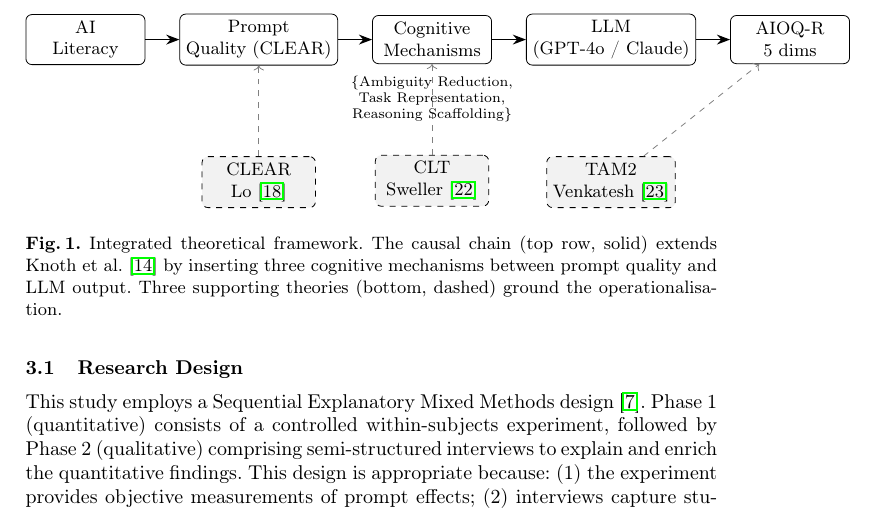
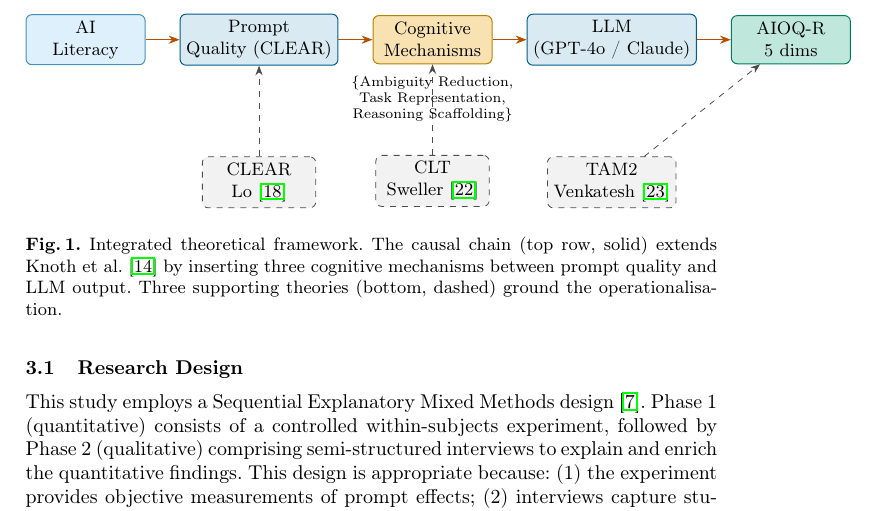
Before and after one commit to quyen0723/isds2026_paper, a LaTeX paper (p1/latex/main.tex): part of page 6 of 16, cut so that both start at the same text. Compiled offline with pdfLaTeX.

Commit message:
fix(p1): Figure 1 debug — CUD semantic palette for causal-chain framework
Apply Okabe-Ito CUD palette to Figure 1 (Integrated theoretical
framework) so the role of each node in the pipeline reads directly
from colour, and the novel insertion (Cognitive Mechanisms) is
marked as the paper's contribution.

Style variants:
- boxIn (AI Literacy)        = CUDSkyBlue!20   input
- boxProc (Prompt Quality,
  LLM)                       = CUDBlue!15      process
- boxEmp (Cognitive
  Mechanisms)                = CUDOrange!30    emphasis / novel
- boxOut (AIOQ-R)            = CUDBluishGreen!25 output
- arr                        = CUDVermilion!85!black (match Figure 2)
- tarr (theory anchors)      = gray!60!black dashed (subdued)

Verified via tikz-debug.sh (Figure 1 env = 0 overlaps, 9 nodes,
36 pairs), tikz-color-check.sh (Fig 1 PASS), xelatex build
(16 pages, no errors), and 3 clean rounds of pdftoppm render
(220dpi colour, 300dpi colour, 220dpi greyscale). Greyscale proves
colorblind-safety: emphasis node remains darkest.

Gaps tool-verified via safe-calculation: horizontal centre
spacing 2.7cm, edge gap 0.6cm (≥0.3cm); vertical annotation ↔
CLT theo box 1.05cm (≥0.5cm safety).

Out of scope (flagged for future): Figure 3 pgfplots bars still
use generic blue/orange (6 CUD violations, pre-existing).

```diff
--- a/p1/latex/main.tex
+++ b/p1/latex/main.tex
@@ -123,28 +123,33 @@ This study is positioned to address all four gaps simultaneously through a contr
 \centering
 \begin{tikzpicture}[
   node distance=0.6cm and 0.6cm,
-  box/.style={rectangle, draw, rounded corners=3pt, minimum width=2.1cm, minimum height=0.85cm, align=center, font=\small},
-  theo/.style={rectangle, draw, dashed, rounded corners=3pt, minimum width=2.0cm, minimum height=0.7cm, align=center, font=\footnotesize, fill=gray!10},
-  arr/.style={->, thick, >=Stealth}
+  box/.style={rectangle, draw, rounded corners=3pt, minimum width=2.1cm, minimum height=0.85cm, align=center, font=\small, line width=0.5pt},
+  boxIn/.style={box, fill=CUDSkyBlue!20, draw=CUDSkyBlue!80!black},
+  boxProc/.style={box, fill=CUDBlue!15, draw=CUDBlue!80!black},
+  boxEmp/.style={box, fill=CUDOrange!30, draw=CUDOrange!80!black},
+  boxOut/.style={box, fill=CUDBluishGreen!25, draw=CUDBluishGreen!80!black},
+  theo/.style={rectangle, draw=gray!60!black, dashed, rounded corners=3pt, minimum width=2.0cm, minimum height=0.7cm, align=center, font=\footnotesize, fill=gray!10},
+  arr/.style={->, thick, >=Stealth, draw=CUDVermilion!85!black, line width=0.55pt},
+  tarr/.style={->, dashed, >=Stealth, draw=gray!60!black}
 ]
-\node[box] (lit) {AI\\Literacy};
-\node[box, right=of lit] (pq) {Prompt\\Quality (CLEAR)};
-\node[box, right=of pq] (mech) {Cognitive\\Mechanisms};
-\node[box, right=of mech] (llm) {LLM\\(GPT-4o / Claude)};
-\node[box, right=of llm] (out) {AIOQ-R\\5 dims};
+\node[boxIn]                     (lit)  {AI\\Literacy};
+\node[boxProc, right=of lit]     (pq)   {Prompt\\Quality (CLEAR)};
+\node[boxEmp,  right=of pq]      (mech) {Cognitive\\Mechanisms};
+\node[boxProc, right=of mech]    (llm)  {LLM\\(GPT-4o / Claude)};
+\node[boxOut,  right=of llm]     (out)  {AIOQ-R\\5 dims};
 
 \draw[arr] (lit) -- (pq);
 \draw[arr] (pq) -- (mech);
 \draw[arr] (mech) -- (llm);
 \draw[arr] (llm) -- (out);
 
-\node[theo, below=1.6cm of pq] (clear) {CLEAR\\Lo~\cite{Lo2023}};
-\node[theo, below=1.6cm of mech] (clt) {CLT\\Sweller~\cite{Sweller1988}};
-\node[theo, below=1.6cm of llm] (tam) {TAM2\\Venkatesh~\cite{Venkatesh2000}};
+\node[theo, below=1.6cm of pq]   (clear) {CLEAR\\Lo~\cite{Lo2023}};
+\node[theo, below=1.6cm of mech] (clt)   {CLT\\Sweller~\cite{Sweller1988}};
+\node[theo, below=1.6cm of llm]  (tam)   {TAM2\\Venkatesh~\cite{Venkatesh2000}};
 
-\draw[->, dashed, gray] (clear) -- (pq);
-\draw[->, dashed, gray] (clt) -- (mech);
-\draw[->, dashed, gray] (tam) -- (out);
+\draw[tarr] (clear) -- (pq);
+\draw[tarr] (clt)   -- (mech);
+\draw[tarr] (tam)   -- (out);
 
 \node[font=\scriptsize, below=0.1cm of mech, align=center] {\{Ambiguity Reduction,\\Task Representation,\\Reasoning Scaffolding\}};
 \end{tikzpicture}
```
Also changed, not shown: p1/latex/main.pdf.
